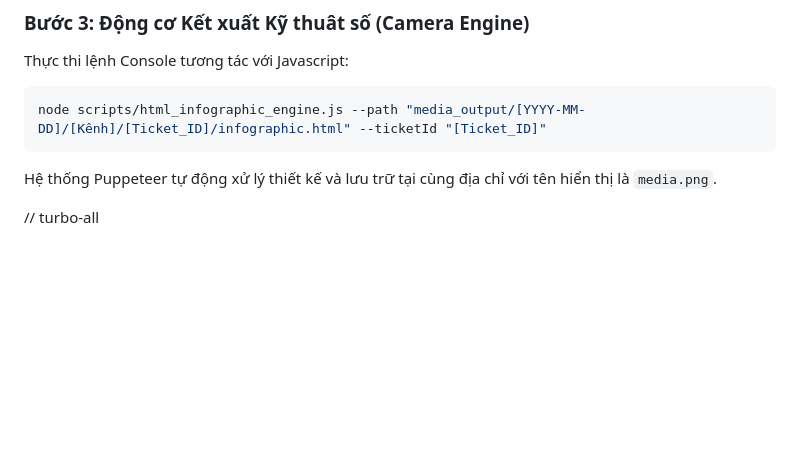
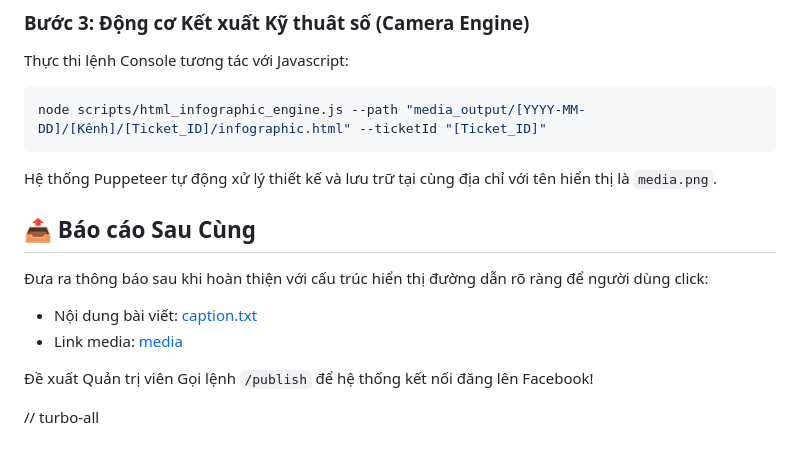
Before and after one commit to tauhb/100x-content-agent, a Markdown page: .agents/workflows/tao_infographic.md, the part around the change. GitHub-like rendering; blank space fills up the shorter version.

````diff
--- a/.agents/workflows/tao_infographic.md
+++ b/.agents/workflows/tao_infographic.md
@@ -27,4 +27,11 @@ node scripts/html_infographic_engine.js --path "media_output/[YYYY-MM-DD]/[Kênh
 ```
 Hệ thống Puppeteer tự động xử lý thiết kế và lưu trữ tại cùng địa chỉ với tên hiển thị là `media.png`.
 
+## 📤 Báo cáo Sau Cùng
+Đưa ra thông báo sau khi hoàn thiện với cấu trúc hiển thị đường dẫn rõ ràng để người dùng click:
+- Nội dung bài viết: [caption.txt](đường/dẫn/tuyệt/đối)
+- Link media: [media](đường/dẫn/tuyệt/đối)
+
+Đề xuất Quản trị viên Gọi lệnh `/publish` để hệ thống kết nối đăng lên Facebook!
+
 // turbo-all
````
Also changed, not shown: .agents/workflows/auto_mode.md (+50 -30 lines), .agents/workflows/vietbai.md (+6 -1 lines).
